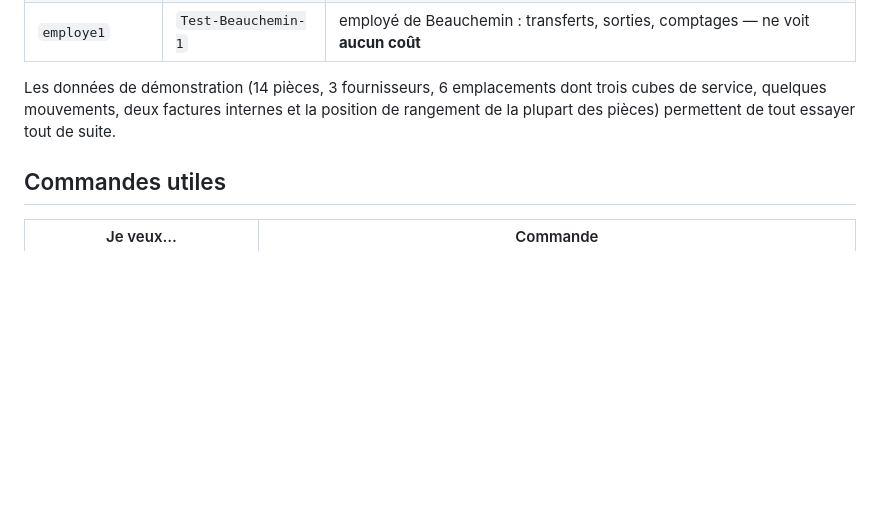
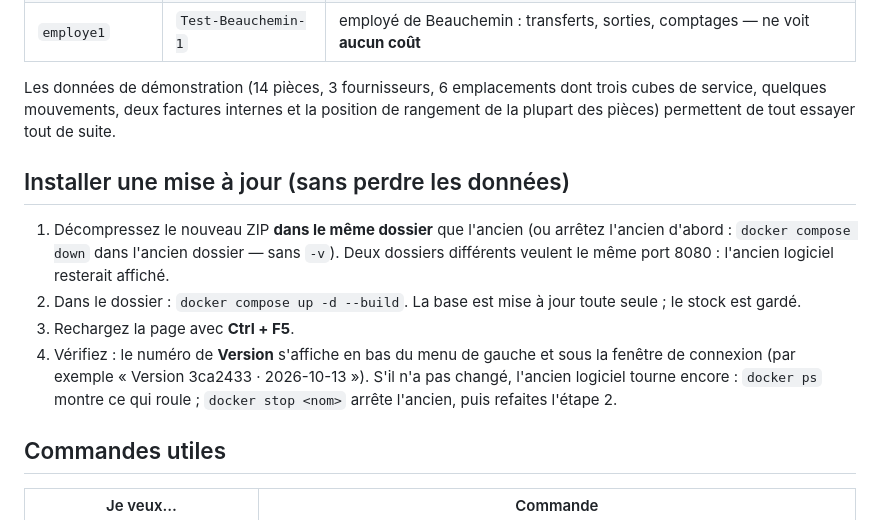
Before and after one commit to HiTheress/Beauchemin, a Markdown page: gestion/docs/ESSAI.md, the part around the change. GitHub-like rendering; blank space fills up the shorter version.

Commit message:
Guide d'essai : installer une mise à jour et vérifier la version
Co-Authored-By: Claude Sonnet 5.5 <noreply@anthropic.com>
Claude-Session: https://claude.ai/code/session_01A3R7eyU92JyqxtKhYpHYUt

```diff
--- a/gestion/docs/ESSAI.md
+++ b/gestion/docs/ESSAI.md
@@ -31,6 +31,13 @@ La première fois, c'est long (quelques minutes : téléchargements et préparat
 
 Les données de démonstration (14 pièces, 3 fournisseurs, 6 emplacements dont trois cubes de service, quelques mouvements, deux factures internes et la position de rangement de la plupart des pièces) permettent de tout essayer tout de suite.
 
+## Installer une mise à jour (sans perdre les données)
+
+1. Décompressez le nouveau ZIP **dans le même dossier** que l'ancien (ou arrêtez l'ancien d'abord : `docker compose down` dans l'ancien dossier — sans `-v`). Deux dossiers différents veulent le même port 8080 : l'ancien logiciel resterait affiché.
+2. Dans le dossier : `docker compose up -d --build`. La base est mise à jour toute seule ; le stock est gardé.
+3. Rechargez la page avec **Ctrl + F5**.
+4. Vérifiez : le numéro de **Version** s'affiche en bas du menu de gauche et sous la fenêtre de connexion (par exemple « Version 3ca2433 · 2026-10-13 »). S'il n'a pas changé, l'ancien logiciel tourne encore : `docker ps` montre ce qui roule ; `docker stop <nom>` arrête l'ancien, puis refaites l'étape 2.
+
 ## Commandes utiles
 
 | Je veux… | Commande |
```
